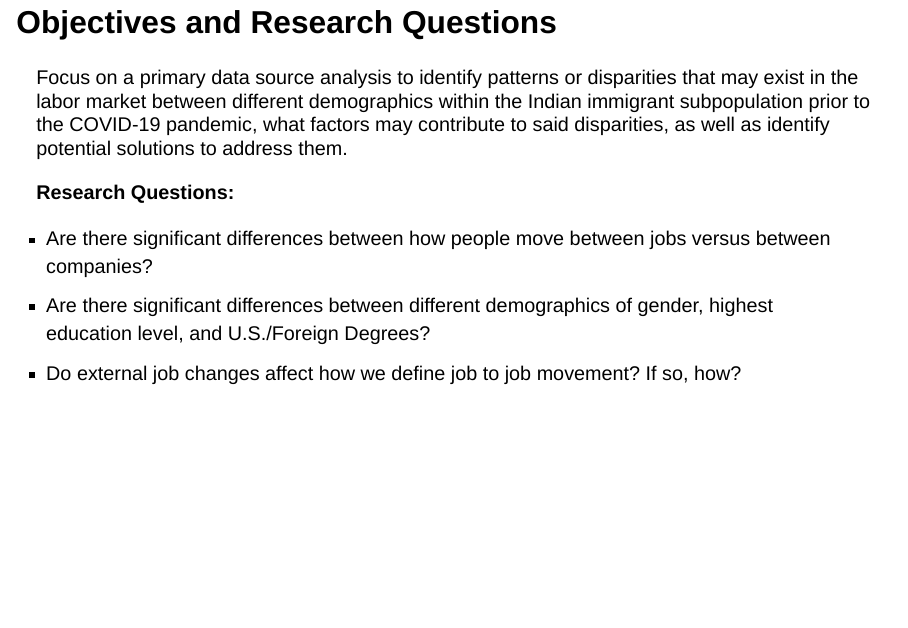
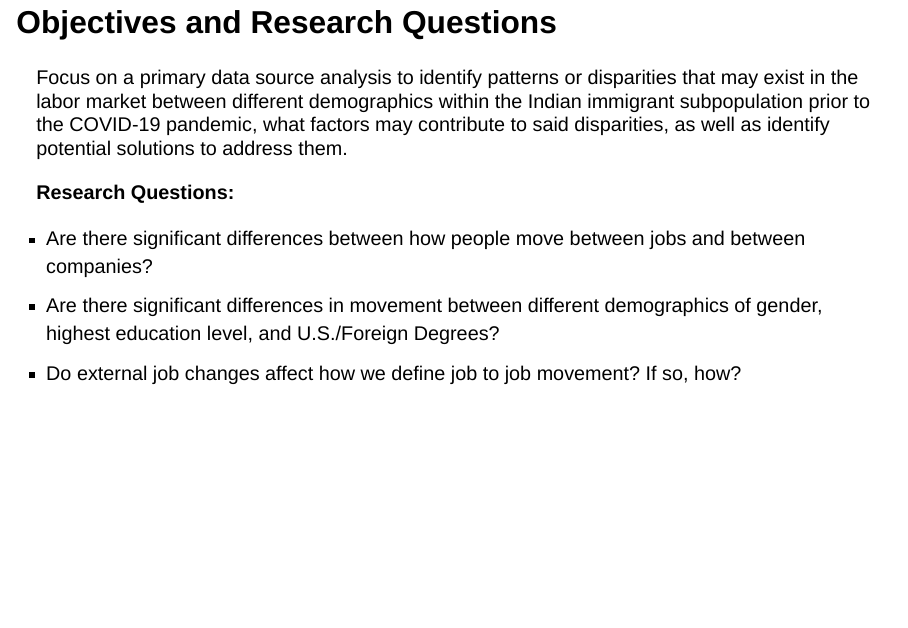
Before and after one commit to leon-d-nguyen/stat4915-topic-pres, a Quarto document (final-thesis-pres/final_pres.qmd): page 8 of 62. Rendered offline with R 4.5, knitr and Pandoc in place of Quarto, with nearby package versions; drawn as Slidy slides in place of the format the file asks for.

Commit message:
minor render fixes final pres

```diff
--- a/final-thesis-pres/final_pres.qmd
+++ b/final-thesis-pres/final_pres.qmd
@@ -45,8 +45,8 @@ Focus on a primary data source analysis to identify patterns or disparities that
 
 **Research Questions:**
 
-+ Are there significant differences between how people move between jobs versus between companies?
-+ Are there significant differences between different demographics of gender, highest education level, and U.S./Foreign Degrees?
++ Are there significant differences between how people move between jobs and between companies?
++ Are there significant differences in movement between different demographics of gender, highest education level, and U.S./Foreign Degrees?
 + Do external job changes affect how we define job to job movement? If so, how?
 
 
```
Also changed, not shown: final-thesis-pres/figures/descstats.png (added), final-thesis-pres/final_pres.qmd (11 more changed lines).
